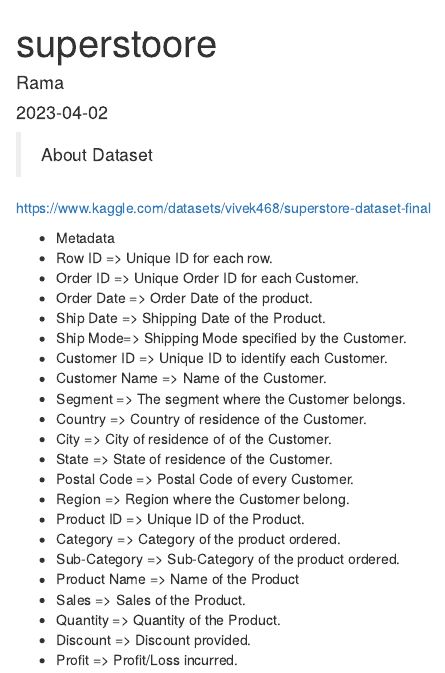
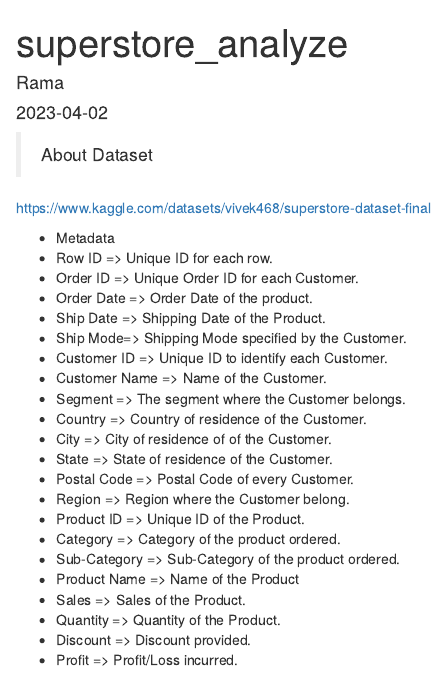
Before and after one commit to achramadhan/Superstore-Analyze, an R Markdown document (superstore_analyze.Rmd): the page in a window 1100 px wide, from its top. Rendered offline with R 4.5, knitr and Pandoc, with nearby package versions; some code elsewhere in the file could not run offline; column names are cleaned by a stand-in for the janitor package.

Commit message:
Update superstore_analyze.Rmd

```diff
--- a/superstore_analyze.Rmd
+++ b/superstore_analyze.Rmd
@@ -1,5 +1,5 @@
 ---
-title: "superstoore"
+title: "superstore_analyze"
 author: "Rama"
 date: "2023-04-02"
 output:
```
